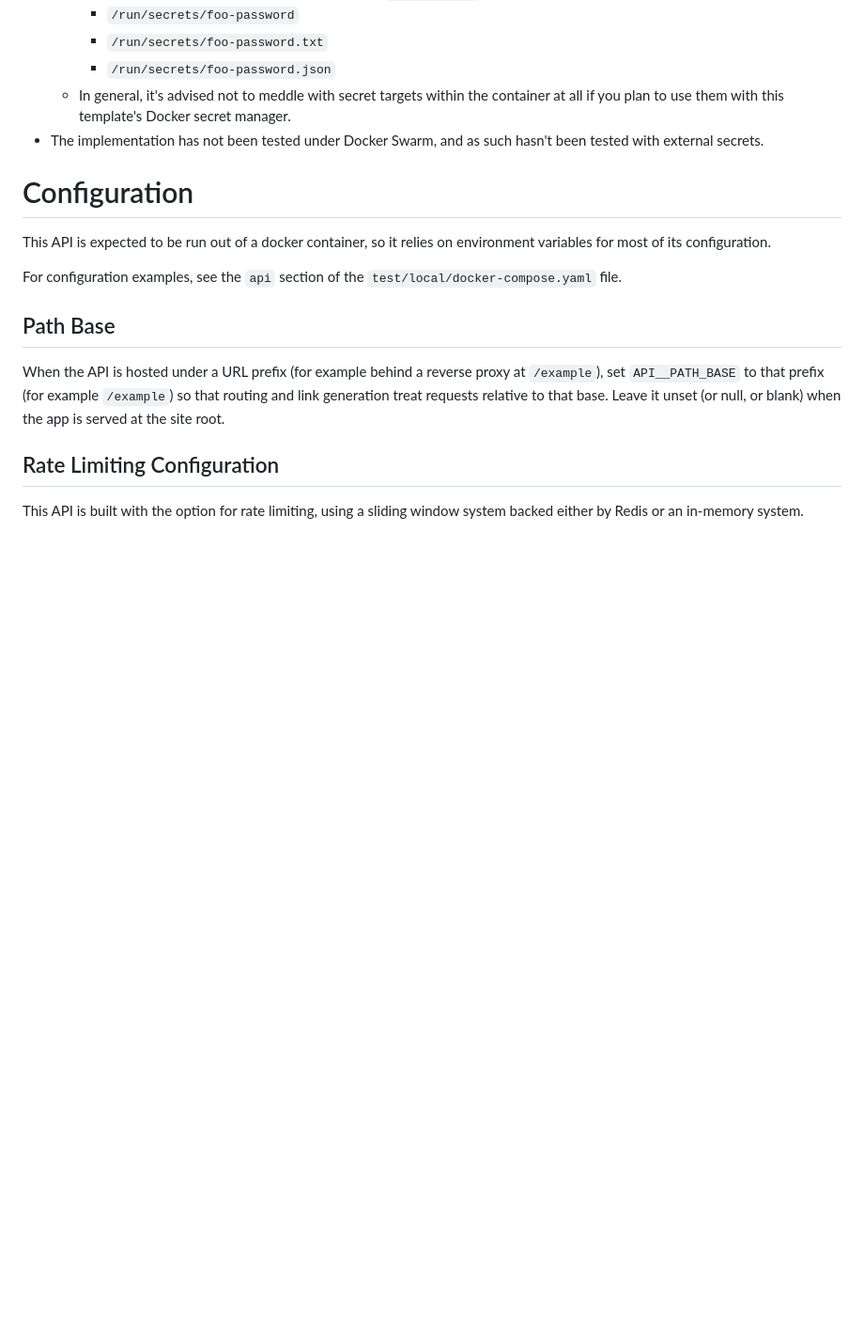
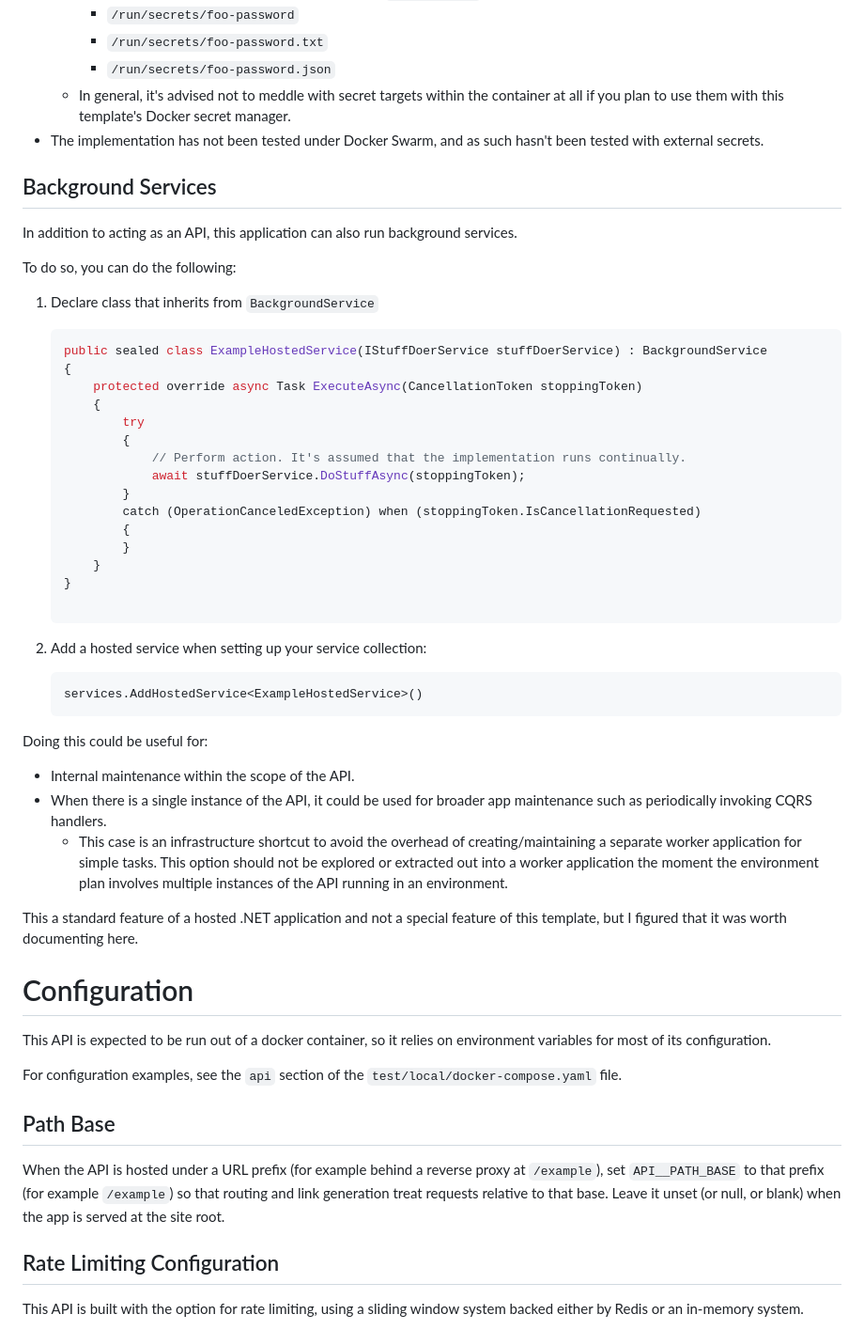
Before and after one commit to adeutscher/RedShirt.Example.Api, a Markdown page: README.md, the part around the change. Shown at 94% size. Drawn GitHub-style; blank space fills up the shorter version.

Commit message:
Add documentation for using AddHostedService.

````diff
--- a/README.md
+++ b/README.md
@@ -102,6 +102,50 @@ Other notes:
       with this template's Docker secret manager.
 * The implementation has not been tested under Docker Swarm, and as such hasn't been tested with external secrets.
 
+## Background Services
+
+In addition to acting as an API, this application can also run background services.
+
+To do so, you can do the following:
+
+1. Declare class that inherits from `BackgroundService`
+
+    ```csharp
+    public sealed class ExampleHostedService(IStuffDoerService stuffDoerService) : BackgroundService
+    {
+        protected override async Task ExecuteAsync(CancellationToken stoppingToken)
+        {
+            try
+            {
+                // Perform action. It's assumed that the implementation runs continually.
+                await stuffDoerService.DoStuffAsync(stoppingToken);
+            }
+            catch (OperationCanceledException) when (stoppingToken.IsCancellationRequested)
+            {
+            }
+        }
+    }
+
+    ```
+
+2. Add a hosted service when setting up your service collection:
+
+    ```csharp
+    services.AddHostedService<ExampleHostedService>()
+    ```
+
+Doing this could be useful for:
+
+* Internal maintenance within the scope of the API.
+* When there is a single instance of the API, it could be used for broader app maintenance such as periodically invoking
+  CQRS handlers.
+    * This case is an infrastructure shortcut to avoid the overhead of creating/maintaining a separate worker
+      application for simple tasks. This option should not be explored or extracted out into a worker application the
+      moment the environment plan involves multiple instances of the API running in an environment.
+
+This a standard feature of a hosted .NET application and not a special feature of this template, but I figured that it
+was worth documenting here.
+
 # Configuration
 
 This API is expected to be run out of a docker container, so it relies on environment variables for most of its
````
